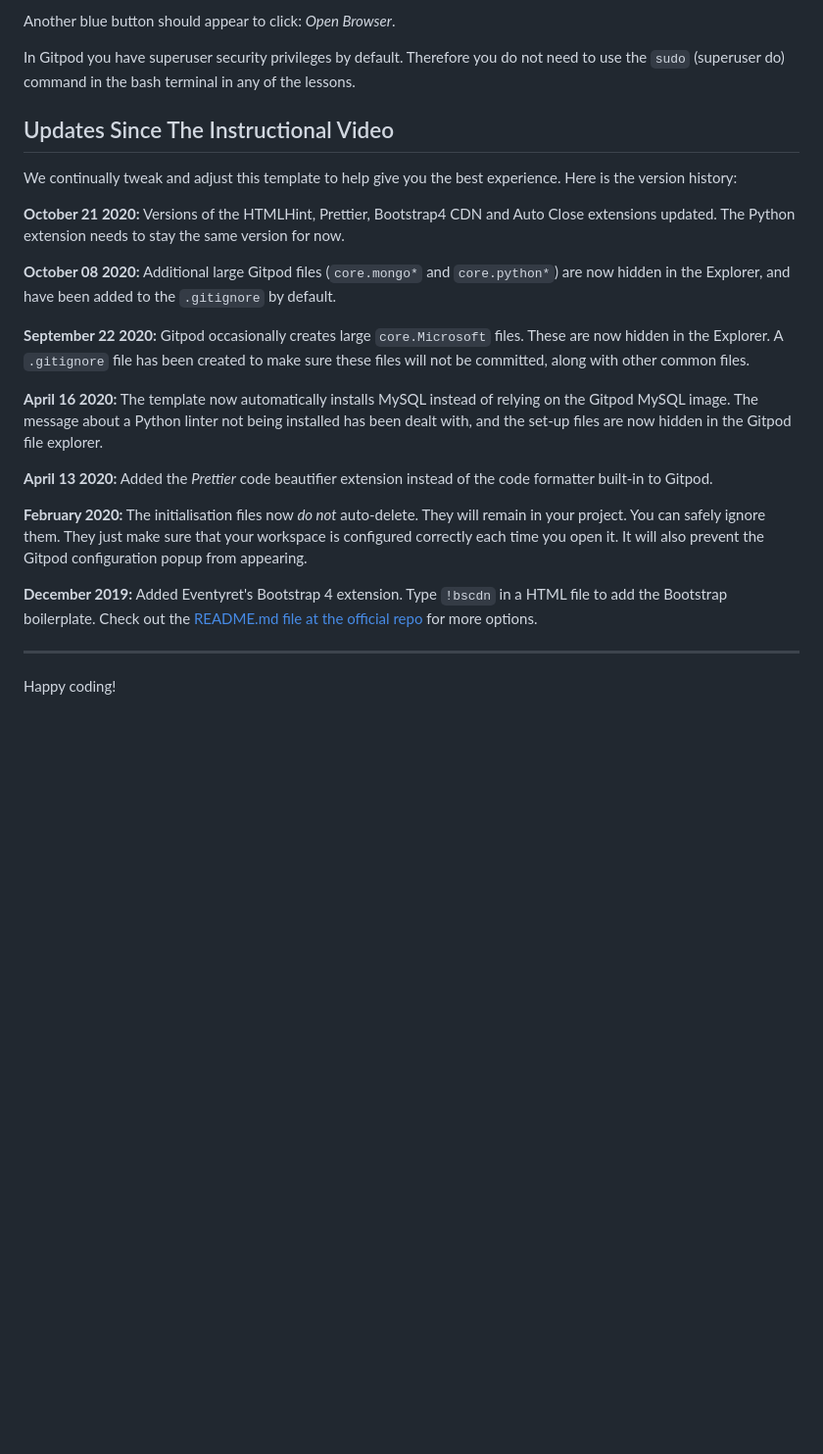
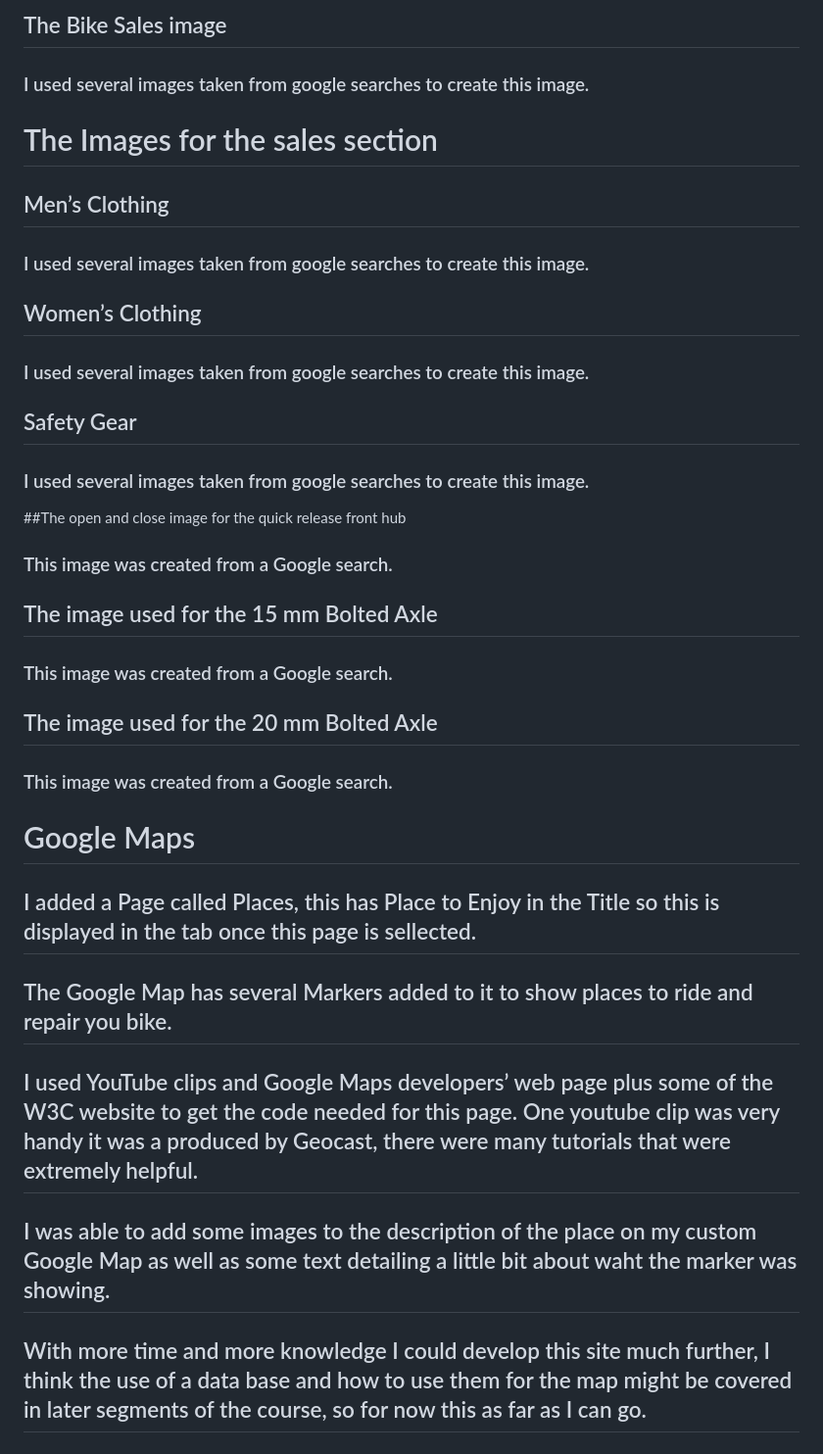
Before and after one commit to Code-Institute-Submissions/IntActFrt-Project, a Markdown page: README.md, the part around the change printed below. Shown: that part at 98% size. GitHub-like rendering; blank space fills up the shorter version.

```diff
--- a/README.md
+++ b/README.md
@@ -20,26 +46,31 @@ A blue button should appear to click: *Make Public*,
 
-Another blue button should appear to click: *Open Browser*.
+## The Bike Sales image
+### I used several images taken from google searches to create this image.
 
-In Gitpod you have superuser security privileges by default. Therefore you do not need to use the `sudo` (superuser do) command in the bash terminal in any of the lessons.
 
-## Updates Since The Instructional Video
+# The Images for the sales section
+## Men’s Clothing
+### I used several images taken from google searches to create this image.
 
-We continually tweak and adjust this template to help give you the best experience. Here is the version history:
+## Women’s Clothing
+### I used several images taken from google searches to create this image.
 
-**October 21 2020:** Versions of the HTMLHint, Prettier, Bootstrap4 CDN and Auto Close extensions updated. The Python extension needs to stay the same version for now.
+## Safety Gear
+### I used several images taken from google searches to create this image.
 
-**October 08 2020:** Additional large Gitpod files (`core.mongo*` and `core.python*`) are now hidden in the Explorer, and have been added to the `.gitignore` by default.
 
-**September 22 2020:** Gitpod occasionally creates large `core.Microsoft` files. These are now hidden in the Explorer. A `.gitignore` file has been created to make sure these files will not be committed, along with other common files.
+##The open and close image for the quick release front hub
+### This image was created from a Google search.
 
-**April 16 2020:** The template now automatically installs MySQL instead of relying on the Gitpod MySQL image. The message about a Python linter not being installed has been dealt with, and the set-up files are now hidden in the Gitpod file explorer.
+## The image used for the 15 mm Bolted Axle
+### This image was created from a Google search.
 
-**April 13 2020:** Added the _Prettier_ code beautifier extension instead of the code formatter built-in to Gitpod.
+## The image used for the 20 mm Bolted Axle
+### This image was created from a Google search.
 
-**February 2020:** The initialisation files now _do not_ auto-delete. They will remain in your project. You can safely ignore them. They just make sure that your workspace is configured correctly each time you open it. It will also prevent the Gitpod configuration popup from appearing.
-
-**December 2019:** Added Eventyret's Bootstrap 4 extension. Type `!bscdn` in a HTML file to add the Bootstrap boilerplate. Check out the <a href="https://github.com/Eventyret/vscode-bcdn" target="_blank">README.md file at the official repo</a> for more options.
-
---------
-
-Happy coding!
+# Google Maps
+## I added a Page called Places, this has Place to Enjoy in the Title so this is displayed in the tab once this page is sellected.
+## The Google Map has several Markers added to it to show places to ride and repair you bike.
+## I used YouTube clips and Google Maps developers’ web page plus some of the W3C website to get the code needed for this page. One youtube clip was very handy it was a produced by Geocast, there were many tutorials that were extremely helpful.
+## I was able to add some images to the description of the place on my custom Google Map as well as some text detailing a little bit about waht the marker was showing.
+## With more time and more knowledge I could develop this site much further, I think the use of a data base and how to use them for the map might be covered in later segments of the course, so for now this as far as I can go.
```
Also changed, not shown: other parts of README.md (+36 -10 lines), assets/figures/READMEa.md (added, +45 -0 lines), assets/figures/lighhousesecondreport.png (deleted), assets/figures/lighthousereport.png (deleted), assets/figures/speedtest_results.png (added), 7 other files.
